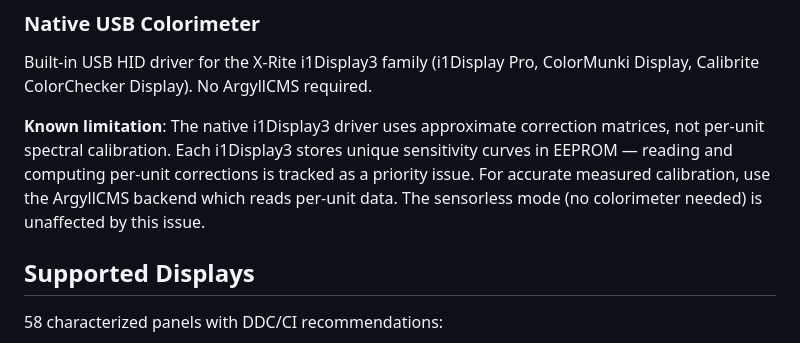
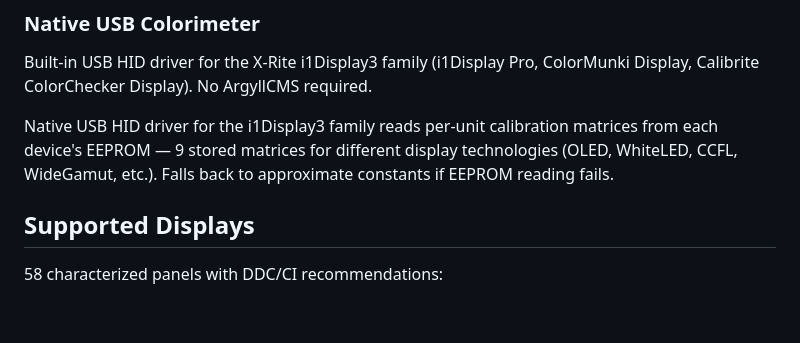
Before and after one commit to HarperZ9/calibrate-pro, a Markdown page: README.md, the part around the change. Drawn GitHub-style; blank space fills up the shorter version.

Commit message:
Update README: per-unit EEPROM calibration is now implemented
Replaced limitation notice with description of the actual capability:
native USB HID driver reads per-unit calibration from each device's EEPROM.

Co-Authored-By: Claude Opus 4.6 (1M context) <noreply@anthropic.com>

```diff
--- a/README.md
+++ b/README.md
@@ -62,7 +62,7 @@ Run `calibrate-pro --help` for the full 26-command list.
 
 Built-in USB HID driver for the X-Rite i1Display3 family (i1Display Pro, ColorMunki Display, Calibrite ColorChecker Display). No ArgyllCMS required.
 
-**Known limitation**: The native i1Display3 driver uses approximate correction matrices, not per-unit spectral calibration. Each i1Display3 stores unique sensitivity curves in EEPROM — reading and computing per-unit corrections is tracked as a priority issue. For accurate measured calibration, use the ArgyllCMS backend which reads per-unit data. The sensorless mode (no colorimeter needed) is unaffected by this issue.
+Native USB HID driver for the i1Display3 family reads per-unit calibration matrices from each device's EEPROM — 9 stored matrices for different display technologies (OLED, WhiteLED, CCFL, WideGamut, etc.). Falls back to approximate constants if EEPROM reading fails.
 
 ## Supported Displays
 
```
